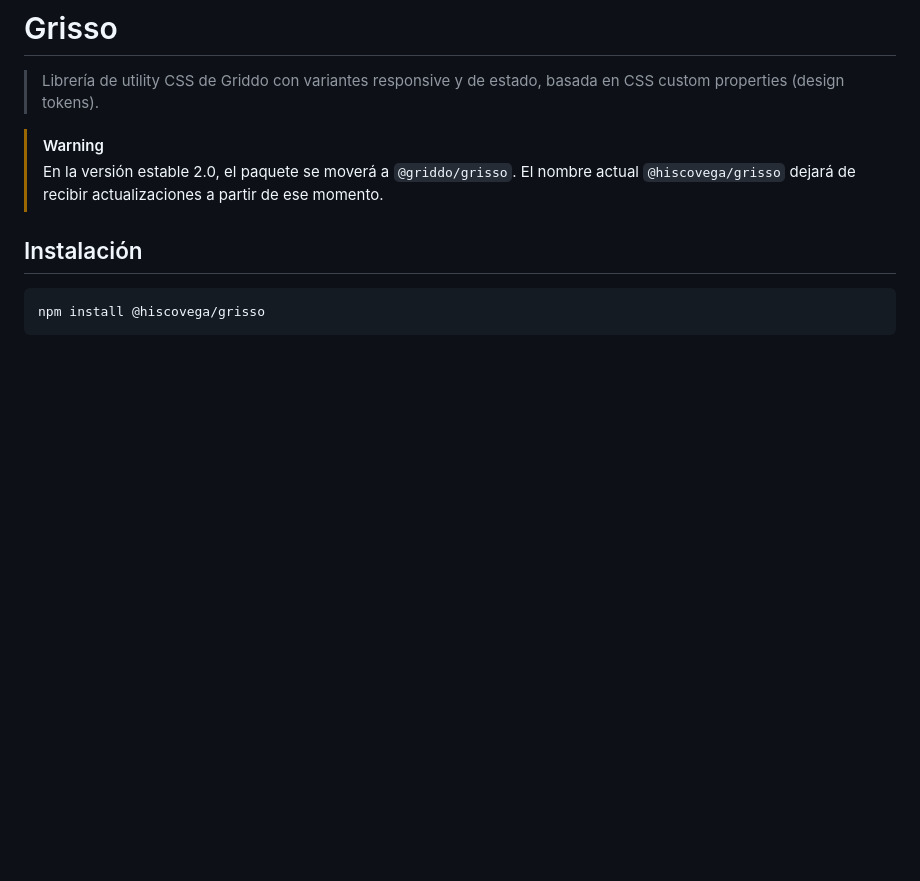
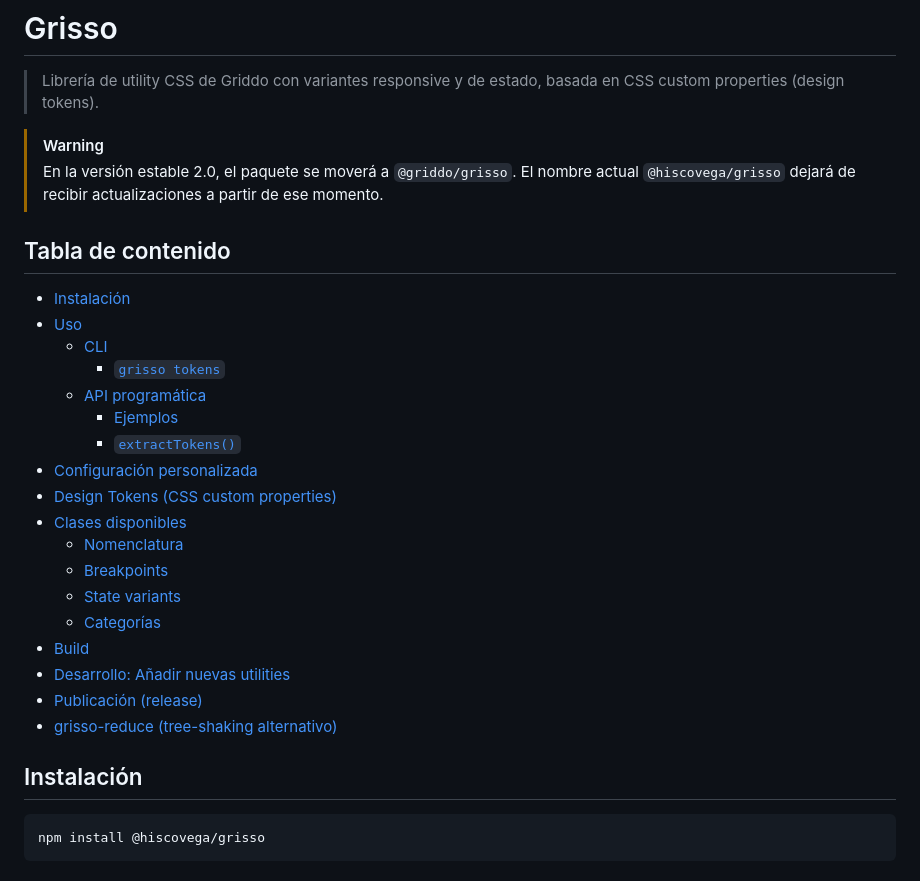
Before and after one commit to griddo/Grisso, a Markdown page: README.md, the part around the change. GitHub-like rendering; blank space fills up the shorter version.

Commit message:
docs: add table of contents to README
Co-Authored-By: Claude Opus 4.6 <noreply@anthropic.com>

```diff
--- a/README.md
+++ b/README.md
@@ -4,6 +4,27 @@
 
 > [!WARNING]
 > En la versión estable 2.0, el paquete se moverá a `@griddo/grisso`. El nombre actual `@hiscovega/grisso` dejará de recibir actualizaciones a partir de ese momento.
+
+## Tabla de contenido
+
+- [Instalación](#instalación)
+- [Uso](#uso)
+  - [CLI](#cli)
+    - [`grisso tokens`](#grisso-tokens)
+  - [API programática](#api-programática)
+    - [Ejemplos](#ejemplos)
+    - [`extractTokens()`](#extracttokens--scaffold-de-tokens)
+- [Configuración personalizada](#configuración-personalizada)
+- [Design Tokens (CSS custom properties)](#design-tokens-css-custom-properties)
+- [Clases disponibles](#clases-disponibles)
+  - [Nomenclatura](#nomenclatura)
+  - [Breakpoints](#breakpoints-mobile-first)
+  - [State variants](#state-variants)
+  - [Categorías](#categorías)
+- [Build](#build)
+- [Desarrollo: Añadir nuevas utilities](#desarrollo-añadir-nuevas-utilities)
+- [Publicación (release)](#publicación-release)
+- [grisso-reduce (tree-shaking alternativo)](#grisso-reduce-tree-shaking-alternativo)
 
 ## Instalación
 
```
